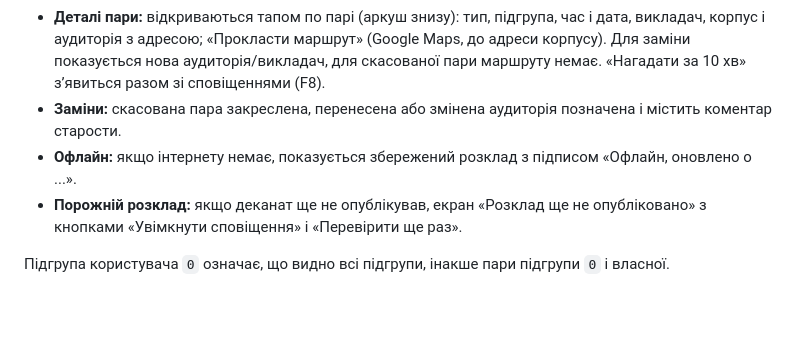
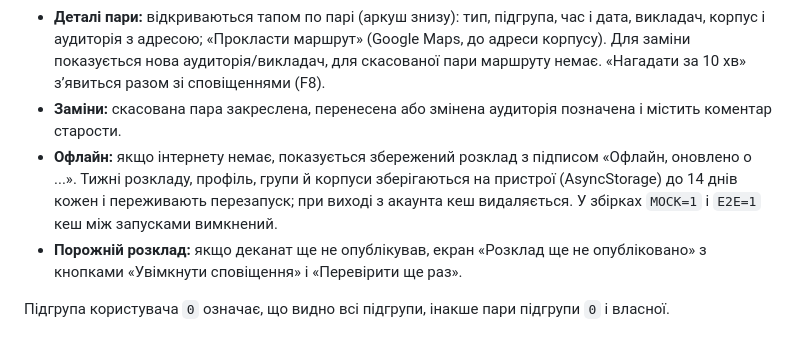
Before and after one commit to DeParaLnu/depara, a Markdown page: specs/f3-schedule.md, the part around the change. Drawn GitHub-style; blank space fills up the shorter version.

Commit message:
docs(specs): F3 описує офлайн-кеш на пристрої (#71)
Co-Authored-By: Claude Opus 5.5 <noreply@anthropic.com>

```diff
--- a/specs/f3-schedule.md
+++ b/specs/f3-schedule.md
@@ -13,7 +13,7 @@
 - **Тиждень:** пари по днях понеділок–неділя, заміни виділені.
 - **Деталі пари:** відкриваються тапом по парі (аркуш знизу): тип, підгрупа, час і дата, викладач, корпус і аудиторія з адресою; «Прокласти маршрут» (Google Maps, до адреси корпусу). Для заміни показується нова аудиторія/викладач, для скасованої пари маршруту немає. «Нагадати за 10 хв» зʼявиться разом зі сповіщеннями (F8).
 - **Заміни:** скасована пара закреслена, перенесена або змінена аудиторія позначена і містить коментар старости.
-- **Офлайн:** якщо інтернету немає, показується збережений розклад з підписом «Офлайн, оновлено о ...».
+- **Офлайн:** якщо інтернету немає, показується збережений розклад з підписом «Офлайн, оновлено о ...». Тижні розкладу, профіль, групи й корпуси зберігаються на пристрої (AsyncStorage) до 14 днів кожен і переживають перезапуск; при виході з акаунта кеш видаляється. У збірках `MOCK=1` і `E2E=1` кеш між запусками вимкнений.
 - **Порожній розклад:** якщо деканат ще не опублікував, екран «Розклад ще не опубліковано» з кнопками «Увімкнути сповіщення» і «Перевірити ще раз».
 
 Підгрупа користувача `0` означає, що видно всі підгрупи, інакше пари підгрупи `0` і власної.
```
